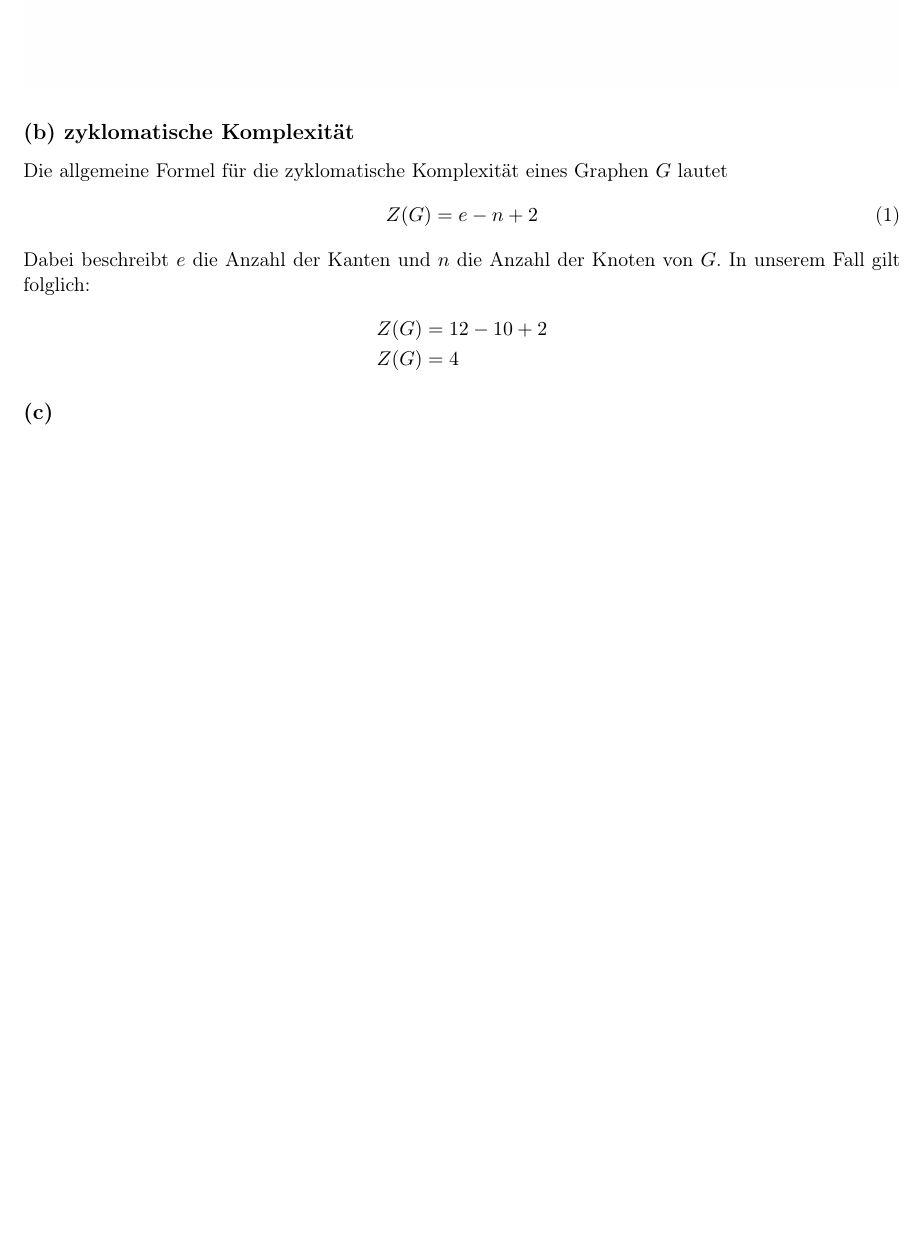
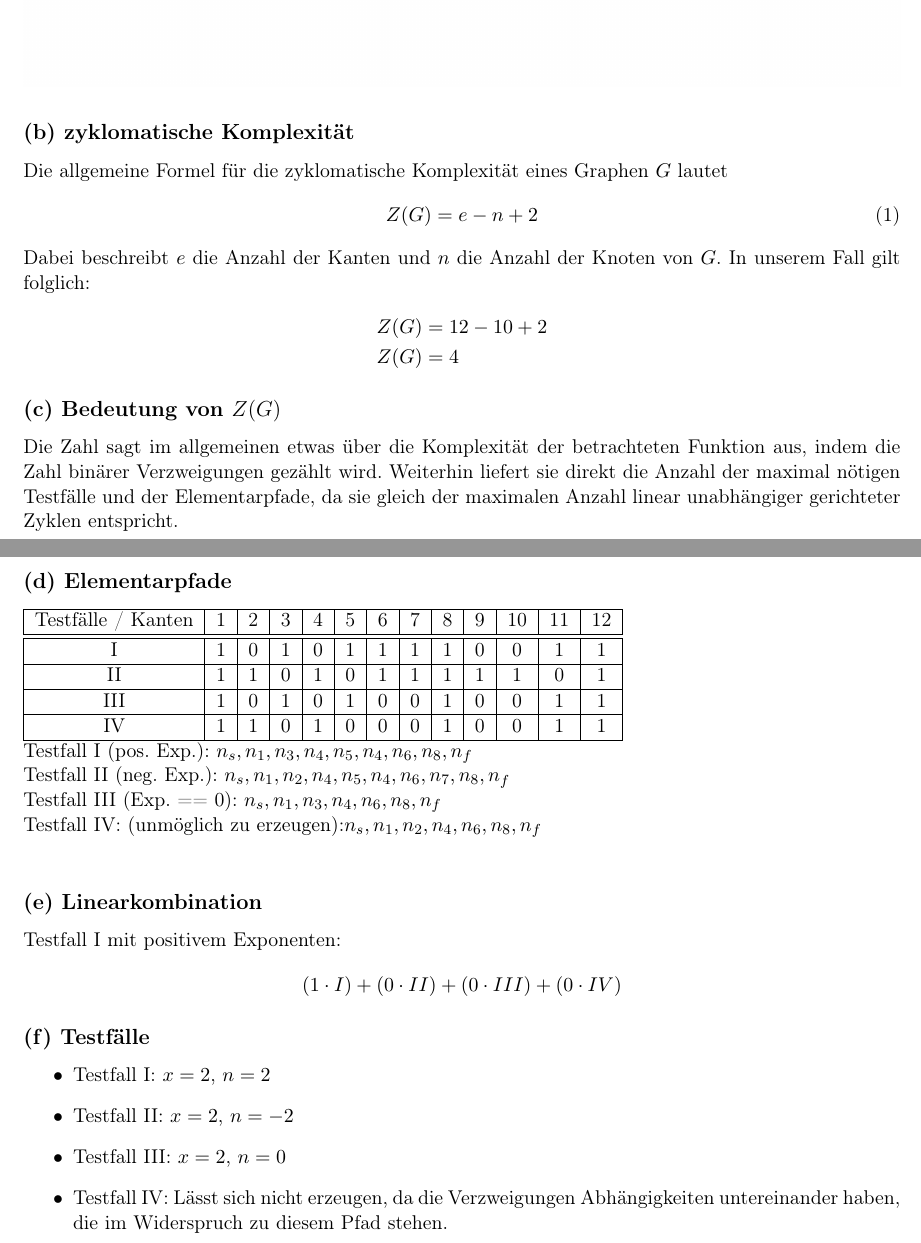
Before and after one commit to Paranoide/sq1213, a LaTeX document (blatt06/blatt06_lsg.tex): part of page 2 of 2 before the commit and two parts of pages 2 and 3 of 3 after it, the two joined at a grey line, cut so that both start at the same text, the shorter picture padded with empty space. Compiled offline with pdfLaTeX; the source files are stored in an older character set and shown here as Unicode.

Commit message:
Blatt 6 Aufgabe 2 fertig

```diff
--- a/blatt06/blatt06_lsg.tex
+++ b/blatt06/blatt06_lsg.tex
@@ -51,6 +51,39 @@
   \end{align*}
 
 
-  \subsection*{(c)}
+  \subsection*{(c) Bedeutung von $Z(G)$}
+  Die Zahl sagt im allgemeinen etwas über die Komplexität der betrachteten
+  Funktion aus, indem die Zahl binärer Verzweigungen gezählt wird. Weiterhin
+  liefert sie direkt die Anzahl der maximal nötigen Testfälle und der
+  Elementarpfade, da sie gleich der maximalen Anzahl linear unabhängiger
+  gerichteter Zyklen entspricht.
 
+  \subsection*{(d) Elementarpfade}
+  \begin{tabular}{|c|c|c|c|c|c|c|c|c|c|c|c|c|}\hline
+    Testfälle / Kanten & 1 & 2 & 3 & 4 & 5 & 6 & 7 & 8 & 9 & 10 & 11 & 12\\\hline\hline
+    I   &1&0&1&0&1&1&1&1&0&0&1&1\\\hline
+    II  &1&1&0&1&0&1&1&1&1&1&0&1\\\hline
+    III &1&0&1&0&1&0&0&1&0&0&1&1\\\hline
+    IV  &1&1&0&1&0&0&0&1&0&0&1&1\\\hline
+  \end{tabular}
+  \\
+  Testfall I (pos. Exp.): $n_s, n_1, n_3, n_4, n_5, n_4, n_6, n_8, n_f$\\
+  Testfall II (neg. Exp.): $n_s, n_1, n_2, n_4, n_5, n_4, n_6, n_7, n_8, n_f$\\
+  Testfall III (Exp. == 0): $n_s, n_1, n_3, n_4, n_6, n_8, n_f$\\
+  Testfall IV: (unmöglich zu erzeugen):$n_s, n_1, n_2, n_4, n_6, n_8, n_f$\\
+
+  \subsection*{(e) Linearkombination}
+  Testfall I mit positivem Exponenten:
+  \begin{equation*}
+    (1 \cdot I) + (0 \cdot II) + (0 \cdot III) + (0 \cdot IV)
+  \end{equation*}
+
+  \subsection*{(f) Testfälle}
+  \begin{itemize}
+    \item Testfall I: $x = 2$, $n = 2$
+    \item Testfall II: $x = 2$, $n = -2$
+    \item Testfall III: $x = 2$, $n = 0$
+    \item Testfall IV: Lässt sich nicht erzeugen, da die Verzweigungen Abhängigkeiten untereinander haben,
+          die im Widerspruch zu diesem Pfad stehen.
+  \end{itemize}
 \end{document}
```
Also changed, not shown: blatt06/blatt06_lsg.pdf.
